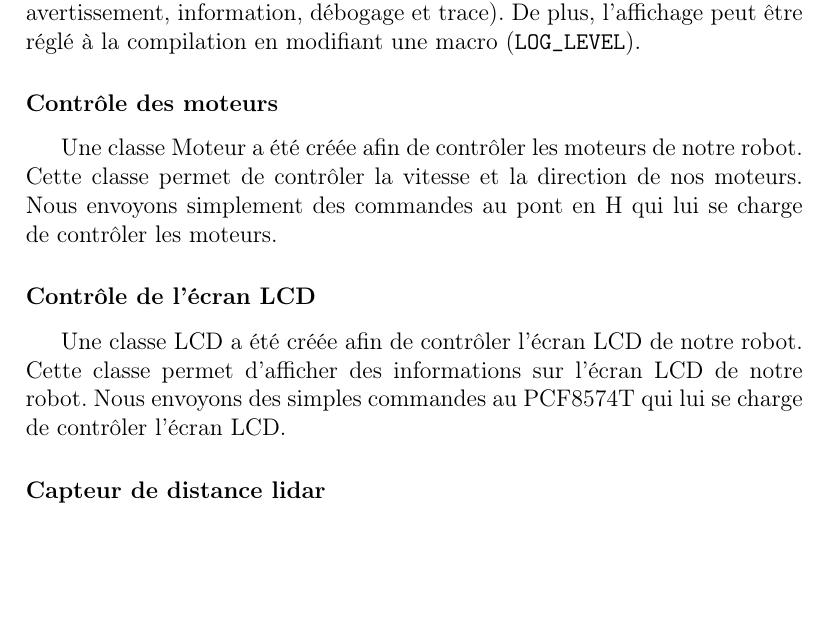
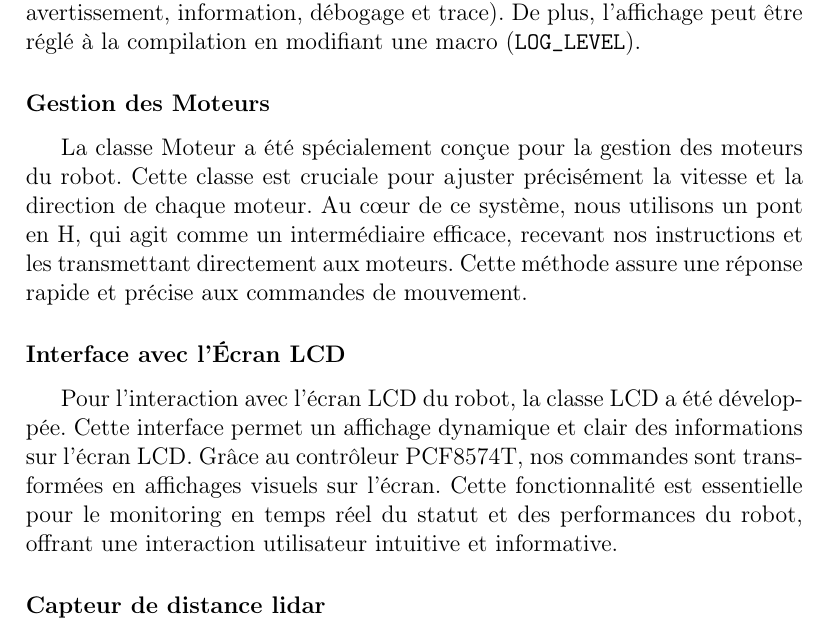
Before and after one commit to AlixANNERAUD/Robot_Mouche, a LaTeX document (report/report.tex, which reads report/conception/logiciel.tex): part of page 9 of 18, cut so that both start at the same text, the shorter picture padded with empty space. Compiled offline with pdfLaTeX.

Commit message:
edit "Contrôle"

```diff
--- a/report/conception/logiciel.tex
+++ b/report/conception/logiciel.tex
@@ -37,14 +37,12 @@ Afin de pouvoir déboguer notre programme aisément, nous avons développé un s
 Ainsi, nous pouvons afficher des messages de logs sur la sortie standard de notre programme avec des couleurs différentes en fonction du niveau de criticité du message (erreur, avertissement, information, débogage et trace).
 De plus, l'affichage peut être réglé à la compilation en modifiant une macro (\texttt{LOG\_LEVEL}).
 
-\subsubsection{Contrôle des moteurs}
+\subsubsection{Gestion des Moteurs}
+La classe Moteur a été spécialement conçue pour la gestion des moteurs du robot. Cette classe est cruciale pour ajuster précisément la vitesse et la direction de chaque moteur. Au cœur de ce système, nous utilisons un pont en H, qui agit comme un intermédiaire efficace, recevant nos instructions et les transmettant directement aux moteurs. Cette méthode assure une réponse rapide et précise aux commandes de mouvement.
 
-Une classe Moteur a été créée afin de contrôler les moteurs de notre robot. Cette classe permet de contrôler la vitesse et la direction de nos moteurs.
-Nous envoyons simplement des commandes au pont en H qui lui se charge de contrôler les moteurs.
+\subsubsection*{Interface avec l'Écran LCD}
+Pour l'interaction avec l'écran LCD du robot, la classe LCD a été développée. Cette interface permet un affichage dynamique et clair des informations sur l'écran LCD. Grâce au contrôleur PCF8574T, nos commandes sont transformées en affichages visuels sur l'écran. Cette fonctionnalité est essentielle pour le monitoring en temps réel du statut et des performances du robot, offrant une interaction utilisateur intuitive et informative.
 
-\subsubsection*{Contrôle de l'écran LCD}
-Une classe LCD a été créée afin de contrôler l'écran LCD de notre robot. Cette classe permet d'afficher des informations sur l'écran LCD de notre robot.
-Nous envoyons des simples commandes au PCF8574T qui lui se charge de contrôler l'écran LCD.
 
 \subsubsection*{Capteur de distance lidar}
 
```
